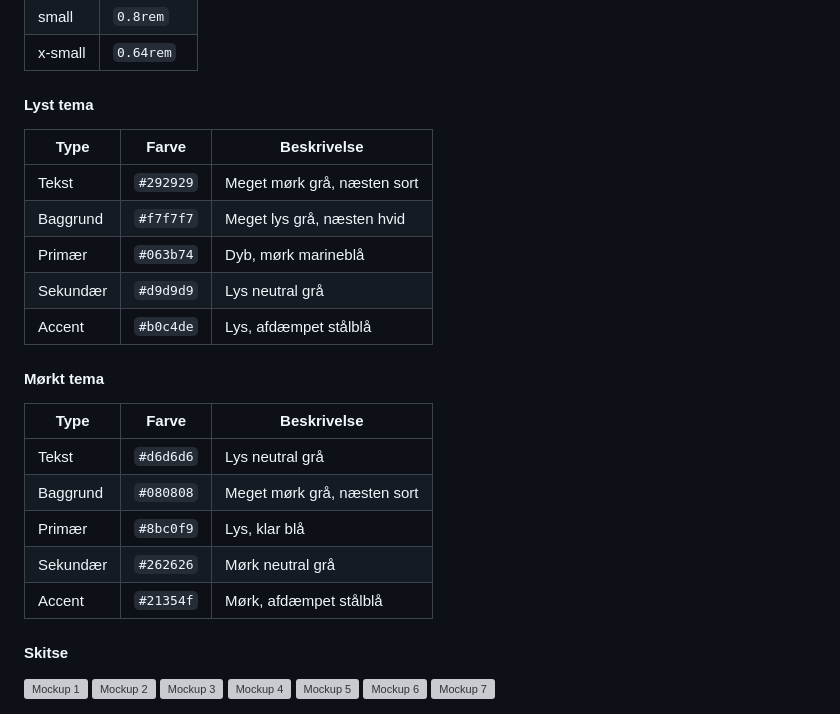
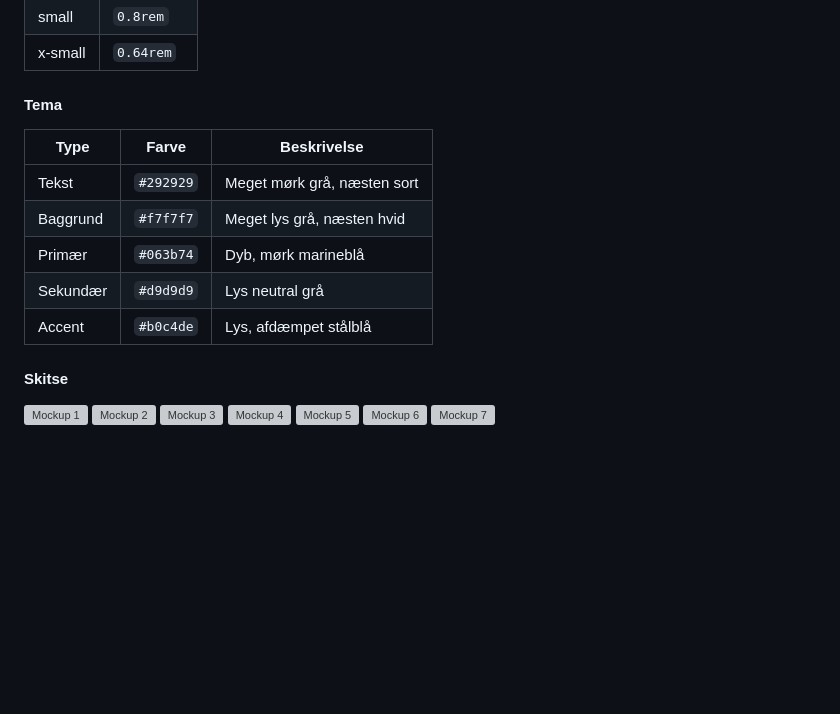
Before and after one commit to marc8193/H6PD080126, a Markdown page: README.md, the part around the change. Drawn GitHub-style; blank space fills up the shorter version; grey boxes are pictures that could not be loaded.

Commit message:
Finpuds brugergrænsefladen

```diff
--- a/README.md
+++ b/README.md
@@ -178,7 +178,7 @@ billetter og overveje relevante tilkøb inden ankomst?
 | small   | `0.8rem`   |
 | x-small | `0.64rem`  |
 
-#### Lyst tema
+#### Tema
 
 | Type     | Farve     | Beskrivelse                 |
 | -------- | --------- | --------------------------- |
@@ -187,16 +187,6 @@ billetter og overveje relevante tilkøb inden ankomst?
 | Primær   | `#063b74` | Dyb, mørk marineblå         |
 | Sekundær | `#d9d9d9` | Lys neutral grå             |
 | Accent   | `#b0c4de` | Lys, afdæmpet stålblå       |
-
-#### Mørkt tema
-
-| Type     | Farve     | Beskrivelse                 |
-| -------- | --------- | --------------------------- |
-| Tekst    | `#d6d6d6` | Lys neutral grå             |
-| Baggrund | `#080808` | Meget mørk grå, næsten sort |
-| Primær   | `#8bc0f9` | Lys, klar blå               |
-| Sekundær | `#262626` | Mørk neutral grå            |
-| Accent   | `#21354f` | Mørk, afdæmpet stålblå      |
 
 #### Skitse
 
```
